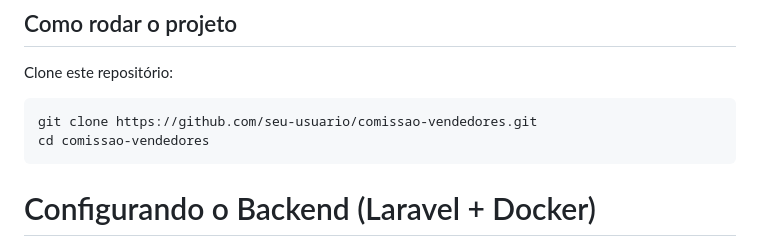
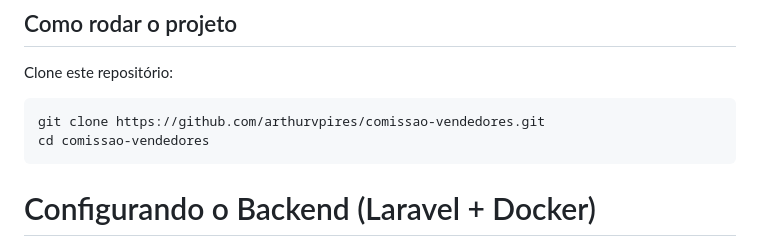
Before and after one commit to arthurvpires/comissao-vendedores, a Markdown page: README.md, the part around the change. Rendered like a GitHub page.

````diff
--- a/README.md
+++ b/README.md
@@ -44,7 +44,7 @@ vendedor.
 Clone este repositório:
 
 ```bash
-git clone https://github.com/seu-usuario/comissao-vendedores.git
+git clone https://github.com/arthurvpires/comissao-vendedores.git
 cd comissao-vendedores
 ```
 # Configurando o Backend (Laravel + Docker)
````
